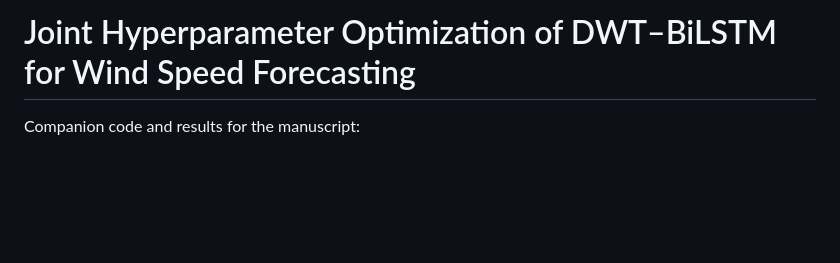
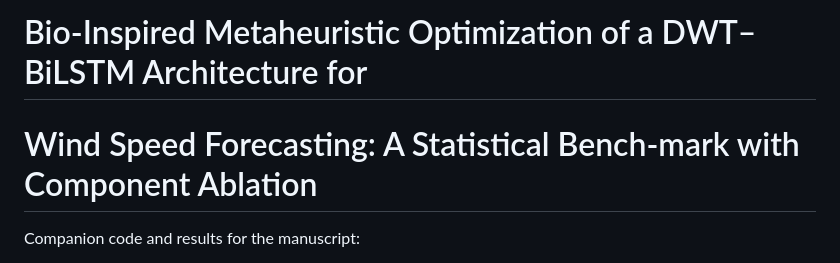
Before and after one commit to emrebendes/wind-dwt-bilstm-metaheuristic, a Markdown page: README.md, the part around the change. Rendered like a GitHub page; blank space fills up the shorter version.

Commit message:
Revise README title for clarity on optimization method
Updated the title and subtitle of the README to reflect the focus on bio-inspired metaheuristic optimization.

```diff
--- a/README.md
+++ b/README.md
@@ -1,4 +1,5 @@
-# Joint Hyperparameter Optimization of DWT–BiLSTM for Wind Speed Forecasting
+# Bio-Inspired Metaheuristic Optimization of a DWT–BiLSTM Architecture for
+# Wind Speed Forecasting: A Statistical Bench-mark with Component Ablation
 
 Companion code and results for the manuscript:
 
```
